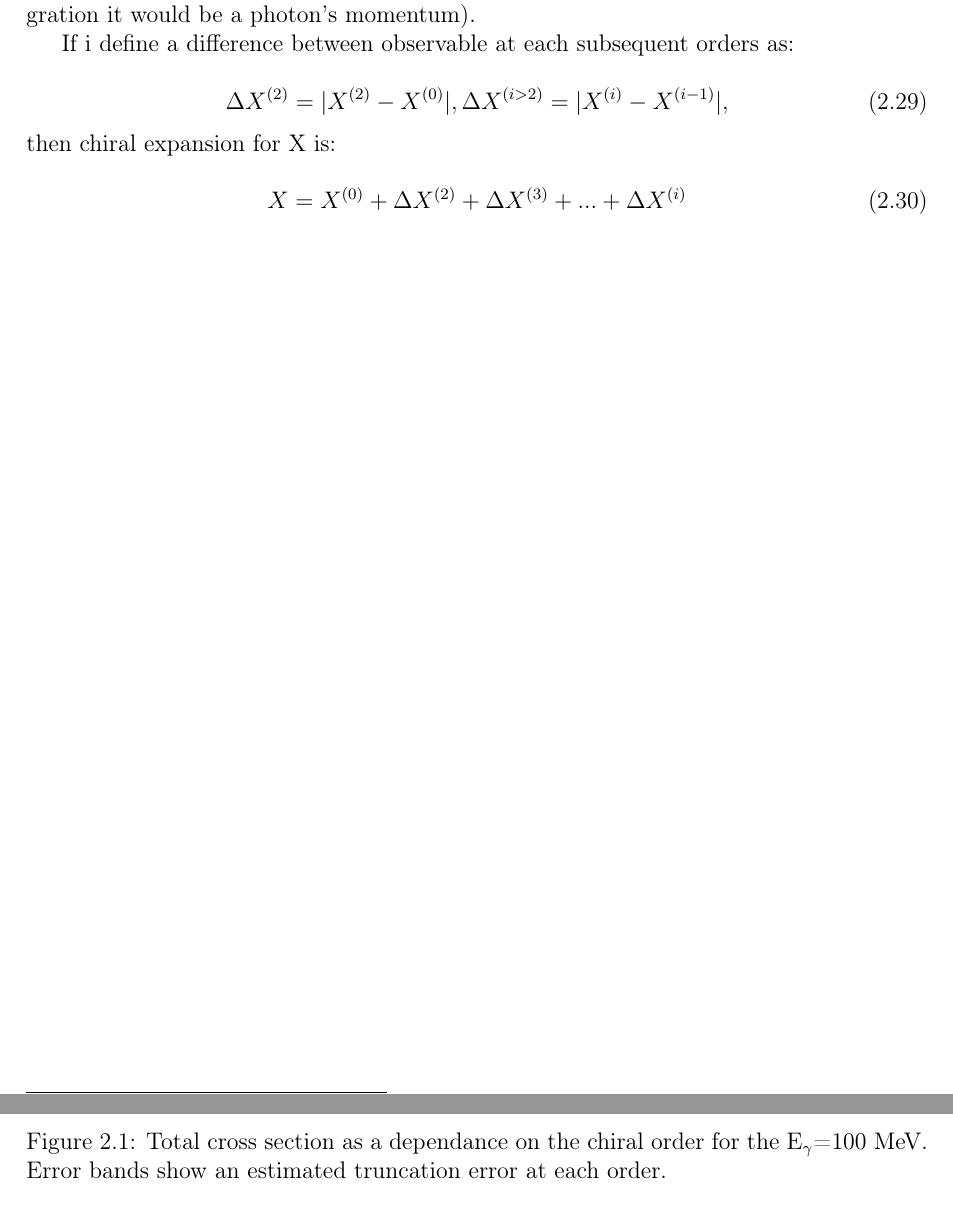
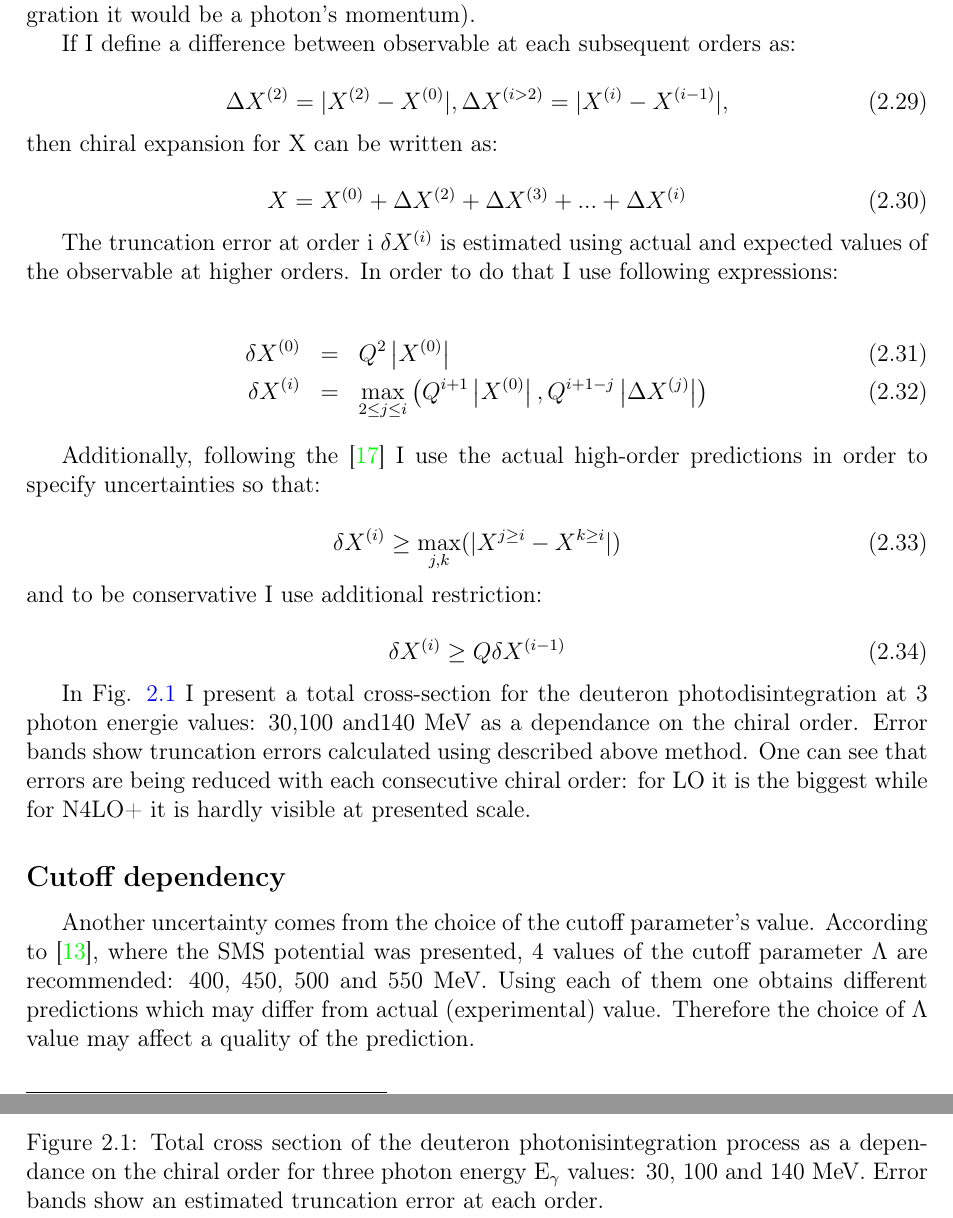
Before and after one commit to VitaliiUr/thesis, a LaTeX thesis (main.tex, which reads PhD-text/3_Theoretical_formalism/formalism.tex): two parts of pages 10 and 11 of 30 before the commit and two parts of pages 10 and 11 of 31 after it, joined at a grey line, cut so that both start at the same text. Compiled offline with pdfLaTeX.

Commit message:
truncation

```diff
--- a/PhD-text/3_Theoretical_formalism/formalism.tex
+++ b/PhD-text/3_Theoretical_formalism/formalism.tex
@@ -324,16 +326,41 @@ two-nucleon states.
     scale of the current reaction in the center of mass frame (in the case of deuteron photodisintegration it would be a
     photon's momentum).
 
-    If i define a difference between observable at each subsequent orders as:
+    If I define a difference between observable at each subsequent orders as:
 
     \begin{equation}
         \Delta X^{(2)} = |X^{(2)} - X^{(0)}|, \Delta X^{(i>2)} = |X^{(i)} - X^{(i-1)}|,
     \end{equation}
-    then chiral expansion for X is:
+    then chiral expansion for X can be written as:
 
     \begin{equation}
         X = X^{(0)} + \Delta X^{(2)} + \Delta X^{(3)} + ... + \Delta X^{(i)}
+        \label{trunc1}
     \end{equation}
+
+    The truncation error at order i $\delta X^{(i)}$ is estimated using actual and expected values of the observable at
+    higher orders. In order to do that I use following expressions:
+
+    \begin{eqnarray}
+        \delta X^{(0)} &=& Q^2 \left| X^{(0)} \right| \label{trunc2}\\
+        \delta X^{(i)} &=& \max_{2 \leq j \leq i} \left( Q^{i+1} \left| X^{(0)} \right|,
+        Q^{i+1-j} \left| \Delta X^{(j)} \right| \right) \label{trunc3}
+    \end{eqnarray}
+
+    Additionally, following the \cite{Binder2015} I use the actual high-order predictions
+    in order to specify uncertainties so that:
+
+    \begin{equation}
+        \delta X^{(i)} \geq \max_{j,k} (|X^{j \geq i} - X^{k \geq i}|)
+        \label{trunc4}
+    \end{equation}
+    and to be conservative I use additional restriction:
+
+    \begin{equation}
+        \delta X^{(i)} \geq Q \delta X^{(i-1)}
+        \label{trunc5}
+    \end{equation}
+
 
     \begin{figure}[h]
         \begin{center}
@@ -341,5 +368,24 @@ two-nucleon states.
         \end{center}
-        \caption{Total cross section as a dependance on the chiral order for the E$_\gamma$=100~MeV.
+        \caption{Total cross section of the deuteron photonisintegration
+        process as a dependance on the chiral order for three photon energy E$_\gamma$ values: 30, 100 and 140 MeV.
         Error bands show an estimated truncation error at each order.}
         \label{Trunc_100}
     \end{figure}
+
+    In Fig. \ref{Trunc_100} I present a total cross-section for the deuteron photodisintegration
+    at 3 photon energie values: 30,100 and140 MeV as a dependance on the chiral order.
+    Error bands show truncation errors calculated using described above method.
+    One can see that errors are being reduced with each consecutive chiral order: for LO it is the biggest
+    while for N4LO+ it is hardly visible at presented scale.
+
+
+    \subsection*{Cutoff dependency}
+
+
+
+    Another uncertainty comes from the choice of the cutoff parameter's value.
+   According to \cite{reinkrebs2018}, where the SMS potential was presented,
+   4 values of the cutoff parameter $\Lambda$ are recommended: 400, 450, 500 and 550 MeV.
+   Using each of them one obtains different predictions which may differ
+   from actual (experimental) value. Therefore the choice of $\Lambda$ value
+   may affect a quality of the prediction.
@@ -345,0 +398,2 @@ two-nucleon states.
+    \caption{Total cross section of the deuteron photonisintegration
+    process as a dependance on the cutoff parameter $\Lambda$
```
Also changed, not shown: PlotData/Figures_python/TOTAL_CROSSSECTION_Truncation.pdf (added), PlotData/Figures_python/TOTAL_CROSSSECTION_Truncation_100mev.pdf, PlotData/Figures_python/TOTAL_CROSSSECTION_Truncation_relative.pdf (added), PlotData/Figures_python/TOTAL_CROSSSECTION_cutoff.pdf (added), main.pdf, PhD-text/3_Theoretical_formalism/formalism.tex (29 more changed lines), 3 other files.
